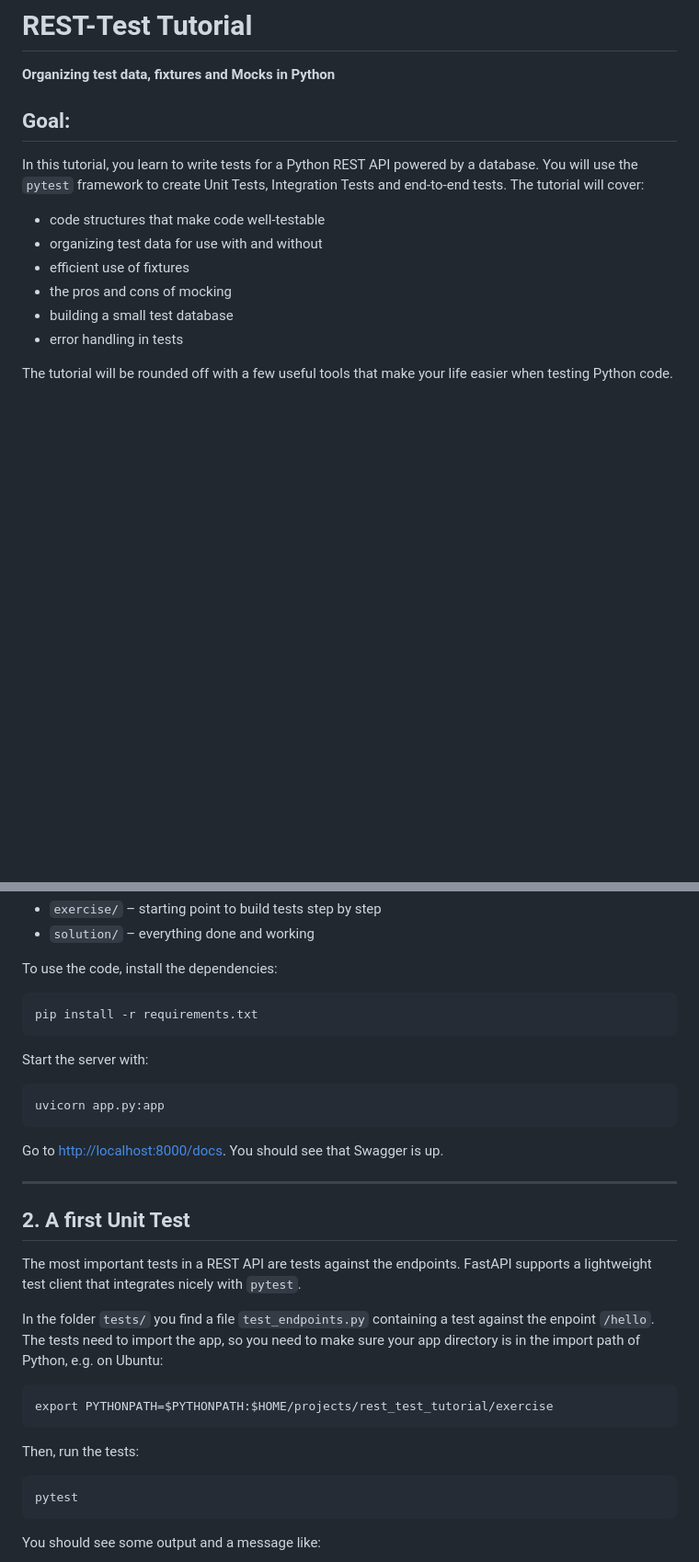
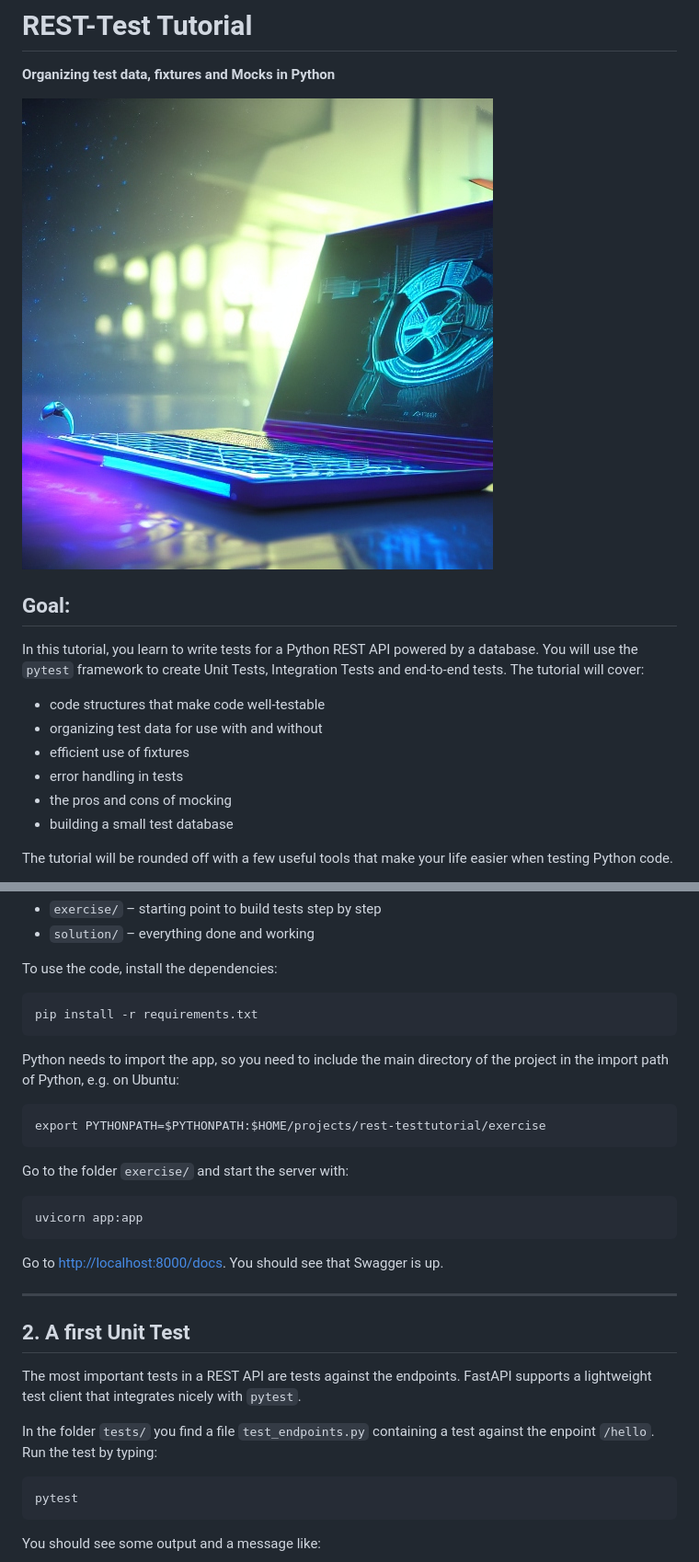
Before and after one commit to krother/rest-test-tutorial, a Markdown page: README.md, 2 parts joined by grey strips. Shown at 92% size. Rendered like a GitHub page; pictures changed too: title.jpeg (added); blank space fills up the shorter version.

Commit message:
start testing

```diff
--- a/README.md
+++ b/README.md
@@ -2,6 +2,8 @@
 # REST-Test Tutorial
 
 **Organizing test data, fixtures and Mocks in Python**
+
+![laptop generated with deepai.org](title.jpeg)
 
 ## Goal:
 
@@ -12,8 +14,8 @@ The tutorial will cover:
 - code structures that make code well-testable
 - organizing test data for use with and without
 - efficient use of fixtures
+- error handling in tests
 - the pros and cons of mocking
 - building a small test database
-- error handling in tests
 
 The tutorial will be rounded off with a few useful tools that make your life easier when testing Python code.
@@ -40,9 +44,13 @@ To use the code, install the dependencies:
 
     pip install -r requirements.txt
 
-Start the server with:
+Python needs to import the app, so you need to include the main directory of the project in the import path of Python, e.g. on Ubuntu:
 
-    uvicorn app.py:app
+    export PYTHONPATH=$PYTHONPATH:$HOME/projects/rest-testtutorial/exercise
+
+Go to the folder `exercise/` and start the server with:
+
+    uvicorn app:app
 
 Go to [http://localhost:8000/docs](http://localhost:8000/docs).
 You should see that Swagger is up.
@@ -55,11 +63,7 @@ The most important tests in a REST API are tests against the endpoints.
 FastAPI supports a lightweight test client that integrates nicely with `pytest`.
 
 In the folder `tests/` you find a file `test_endpoints.py` containing a test against the enpoint `/hello`.
-The tests need to import the app, so you need to make sure your app directory is in the import path of Python, e.g. on Ubuntu:
-
-    export PYTHONPATH=$PYTHONPATH:$HOME/projects/rest_test_tutorial/exercise
-
-Then, run the tests:
+Run the test by typing:
 
     pytest
 
```
Also changed, not shown: other parts of README.md (+2 -0 lines), 3 other files.
